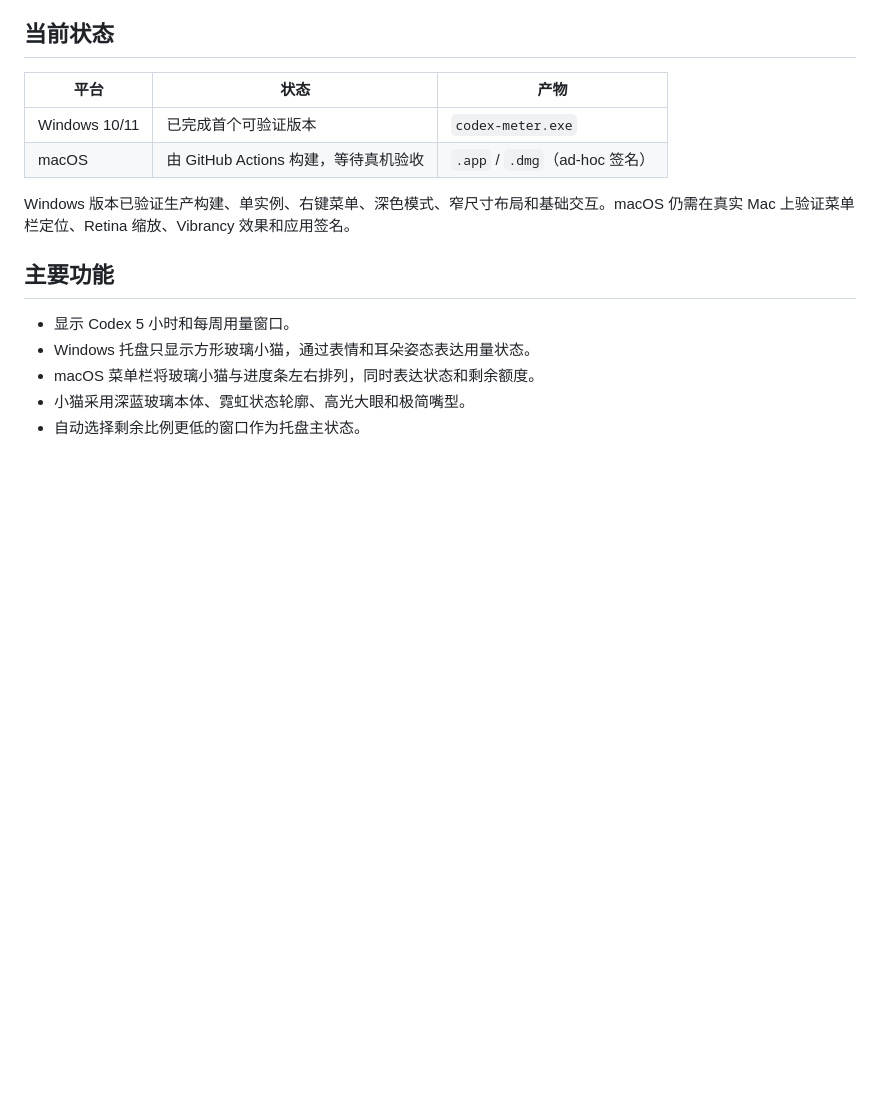
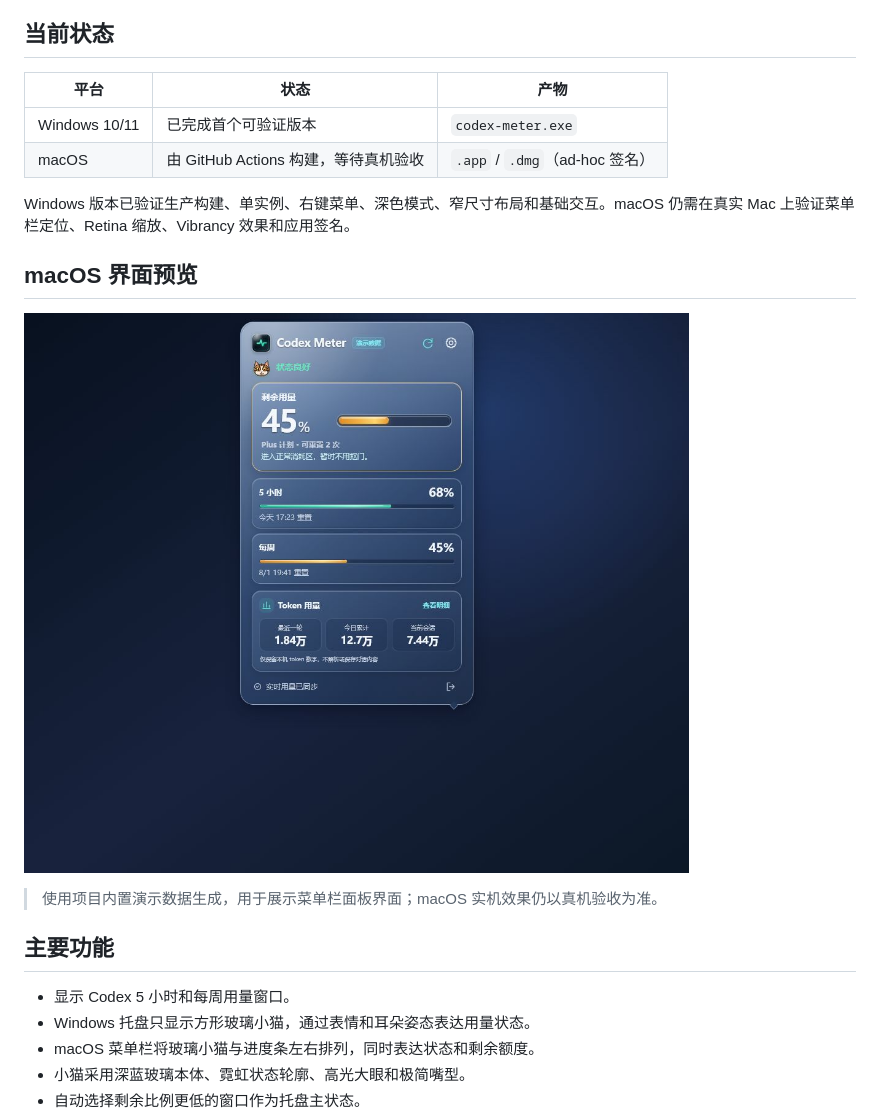
Before and after one commit to god2father/codex-meter, a Markdown page: README.md, the part around the change. GitHub-like rendering; pictures changed too: docs/images/macos-interface-preview.jpg (added); blank space fills up the shorter version.

Commit message:
docs: add macOS interface preview

```diff
--- a/README.md
+++ b/README.md
@@ -12,6 +12,12 @@ Codex Meter 是一款面向 Windows 系统托盘和 macOS 菜单栏的轻量 Cod
 | macOS | 由 GitHub Actions 构建，等待真机验收 | `.app` / `.dmg`（ad-hoc 签名） |
 
 Windows 版本已验证生产构建、单实例、右键菜单、深色模式、窄尺寸布局和基础交互。macOS 仍需在真实 Mac 上验证菜单栏定位、Retina 缩放、Vibrancy 效果和应用签名。
+
+## macOS 界面预览
+
+![Codex Meter macOS 菜单栏界面预览](docs/images/macos-interface-preview.jpg)
+
+> 使用项目内置演示数据生成，用于展示菜单栏面板界面；macOS 实机效果仍以真机验收为准。
 
 ## 主要功能
 
```
